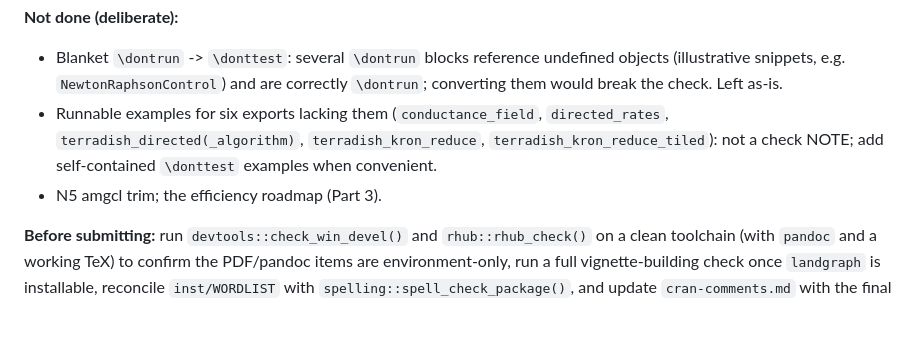
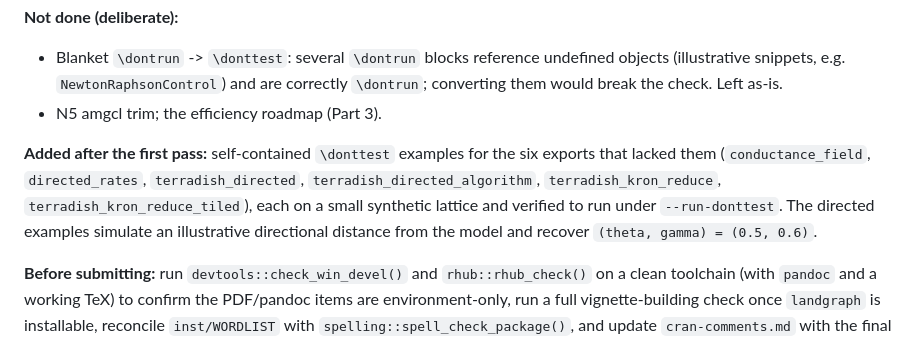
Before and after one commit to wpeterman/terradish, a Markdown page: dev/CRAN_READINESS_REVIEW.md, the part around the change. Drawn GitHub-style; blank space fills up the shorter version.

Commit message:
Update resolution log: six example additions verified
Co-Authored-By: Claude Fable 5 <noreply@anthropic.com>

```diff
--- a/dev/CRAN_READINESS_REVIEW.md
+++ b/dev/CRAN_READINESS_REVIEW.md
@@ -363,11 +363,14 @@ plus the example-wrapping follow-up.
 - Blanket `\dontrun` -> `\donttest`: several `\dontrun` blocks reference
   undefined objects (illustrative snippets, e.g. `NewtonRaphsonControl`) and are
   correctly `\dontrun`; converting them would break the check. Left as-is.
-- Runnable examples for six exports lacking them (`conductance_field`,
-  `directed_rates`, `terradish_directed(_algorithm)`, `terradish_kron_reduce`,
-  `terradish_kron_reduce_tiled`): not a check NOTE; add self-contained
-  `\donttest` examples when convenient.
 - N5 amgcl trim; the efficiency roadmap (Part 3).
+
+**Added after the first pass:** self-contained `\donttest` examples for the six
+exports that lacked them (`conductance_field`, `directed_rates`,
+`terradish_directed`, `terradish_directed_algorithm`, `terradish_kron_reduce`,
+`terradish_kron_reduce_tiled`), each on a small synthetic lattice and verified
+to run under `--run-donttest`. The directed examples simulate an illustrative
+directional distance from the model and recover `(theta, gamma) = (0.5, 0.6)`.
 
 **Before submitting:** run `devtools::check_win_devel()` and `rhub::rhub_check()`
 on a clean toolchain (with `pandoc` and a working TeX) to confirm the PDF/pandoc
```
